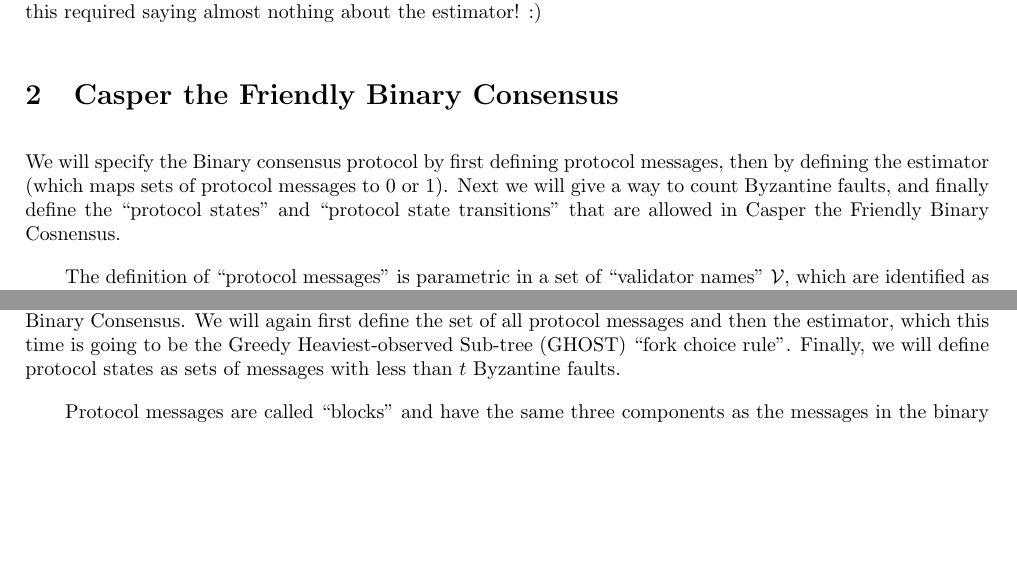
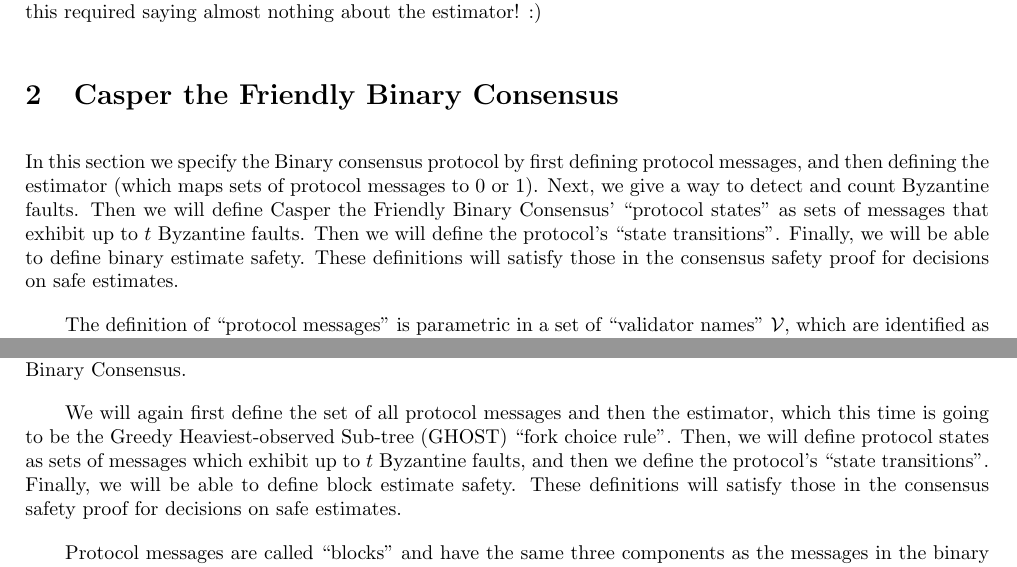
Before and after one commit to naterush/casper-paper, a LaTeX paper (CasperTFG.tex): two parts of pages 3 and 6 of 8, joined at a grey line, cut so that both start at the same text, the shorter picture padded with empty space. Compiled offline with pdfLaTeX.

Commit message:
improved first paragraphs of the Binary and Blockchain specs

```diff
--- a/CasperTFG.tex
+++ b/CasperTFG.tex
@@ -117,7 +117,7 @@ And indeed, both of the protocols specified here have the property that the unio
 
 \section{Casper the Friendly Binary Consensus}
 
-We will specify the Binary consensus protocol by first defining protocol messages, then by defining the estimator (which maps sets of protocol messages to $0$ or $1$). Next we will give a way to count Byzantine faults, and finally define the ``protocol states'' and ``protocol state transitions'' that are allowed in Casper the Friendly Binary Cosnensus.
+In this section we specify the Binary consensus protocol by first defining protocol messages, and then defining the estimator (which maps sets of protocol messages to $0$ or $1$). Next, we give a way to detect and count Byzantine faults. Then we will define Casper the Friendly Binary Consensus' ``protocol states'' as sets of messages that exhibit up to $t$ Byzantine faults. Then we will define the protocol's ``state transitions''. Finally, we will be able to define binary estimate safety.  These definitions will satisfy those in the consensus safety proof for decisions on safe estimates.
 
 The definition of ``protocol messages'' is parametric in a set of ``validator names'' $\mathcal{V}$, which are identified as the names of the consensus forming nodes.
 
@@ -257,7 +257,9 @@ But now that we've covered the binary consensus protocol, it will be a lot easie
 
 \section{Casper the Friendly Ghost}
 
-The specification of Casper the Friendly Ghost is going to proceed along \emph{very} similar lines as Casper the Friendly Binary Consensus. We will again first define the set of all protocol messages and then the estimator, which this time is going to be the Greedy Heaviest-observed Sub-tree (GHOST) ``fork choice rule''. Finally, we will define protocol states as sets of messages with less than $t$ Byzantine faults.
+The specification of Casper the Friendly Ghost is going to proceed along \emph{very} similar lines as Casper the Friendly Binary Consensus.
+
+We will again first define the set of all protocol messages and then the estimator, which this time is going to be the Greedy Heaviest-observed Sub-tree (GHOST) ``fork choice rule''. Then, we will define protocol states as sets of messages which exhibit up to $t$ Byzantine faults, and then we define the protocol's ``state transitions''. Finally, we will be able to define block estimate safety. These definitions will satisfy those in the consensus safety proof for decisions on safe estimates.
 
 Protocol messages are called ``blocks'' and have the same three components as the messages in the binary consensus protocol; an estimate, a sender and a justification. The estimate is a block, called ``the prevblock'' or ``the parent block''. For valid messages, the estimate will be the block on the head of the blockchain chosen by fork choice rule in the justification. The ``sender'' (a validator name) field is defined precisely as before. Finally, the justification is again simply a set of protocol messages.
 
```
